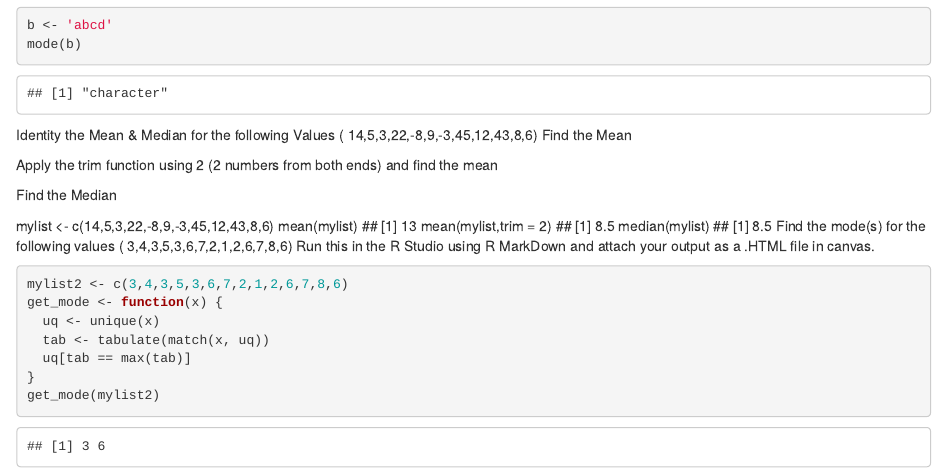
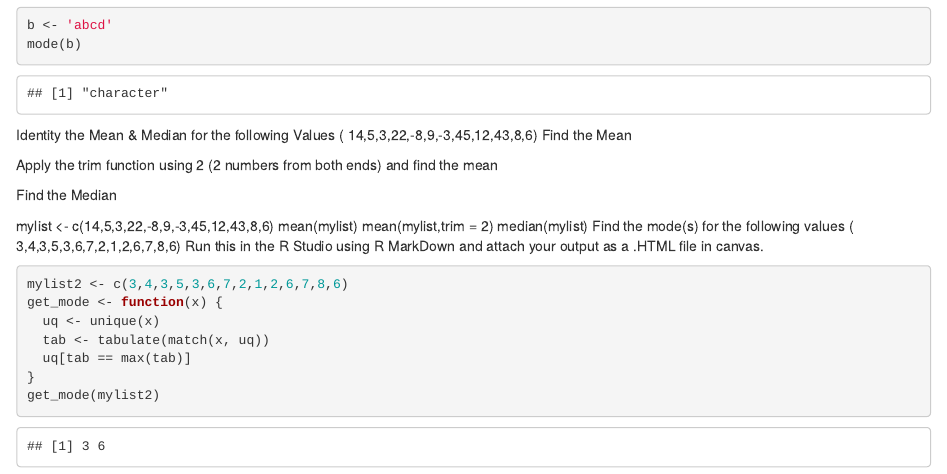
Before and after one commit to atalaydenknalbant/DBDA.X404_Assignments, an R Markdown document (Assignment1/Assignment1.Rmd): the page in a window 1100 px wide, from 990 px down. Rendered offline with R 4.5, knitr and Pandoc, with nearby package versions.

Commit message:
Update Assignment1.Rmd

```diff
--- a/Assignment1/Assignment1.Rmd
+++ b/Assignment1/Assignment1.Rmd
@@ -44,11 +44,8 @@ Find the Median
 
 mylist <- c(14,5,3,22,-8,9,-3,45,12,43,8,6)
 mean(mylist)
-## [1] 13
 mean(mylist,trim = 2)
-## [1] 8.5
 median(mylist)
-## [1] 8.5
 Find the mode(s) for the following
 values ( 3,4,3,5,3,6,7,2,1,2,6,7,8,6)
 Run this in the R Studio using R MarkDown and attach your output as a .HTML file in canvas.
```
